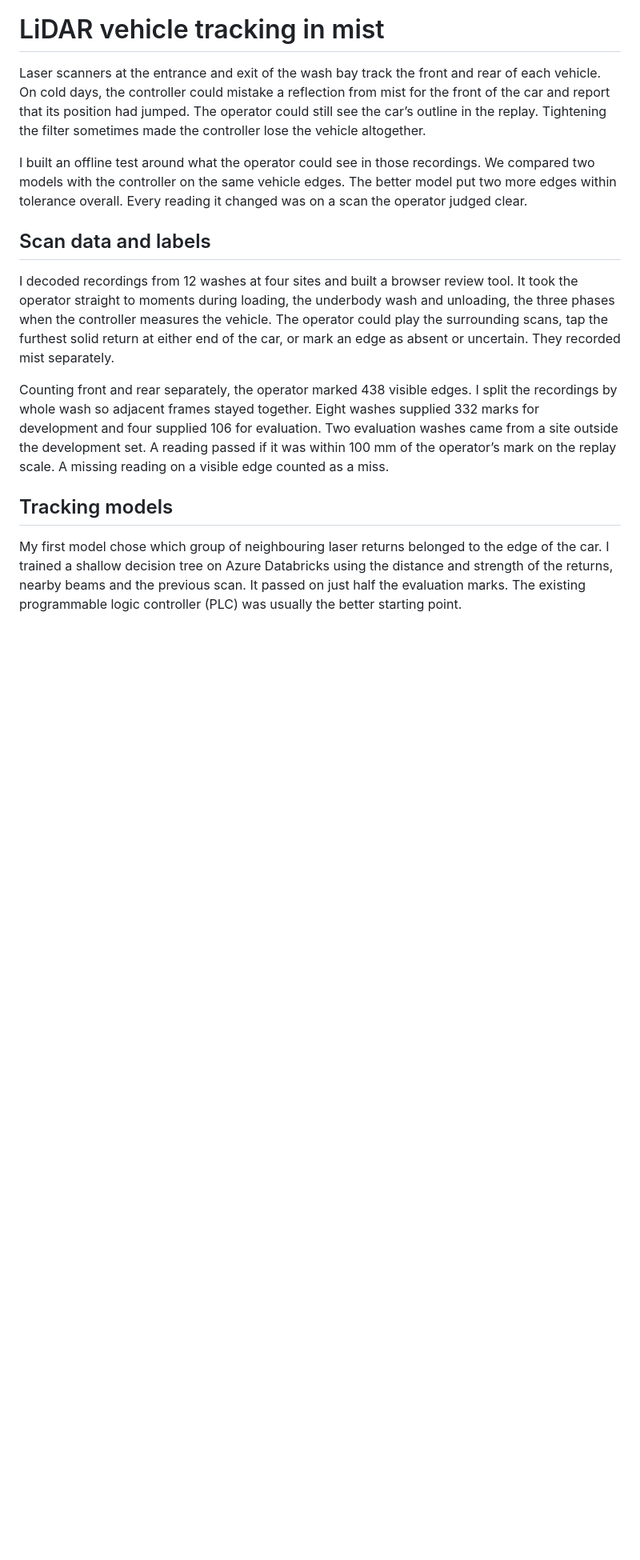
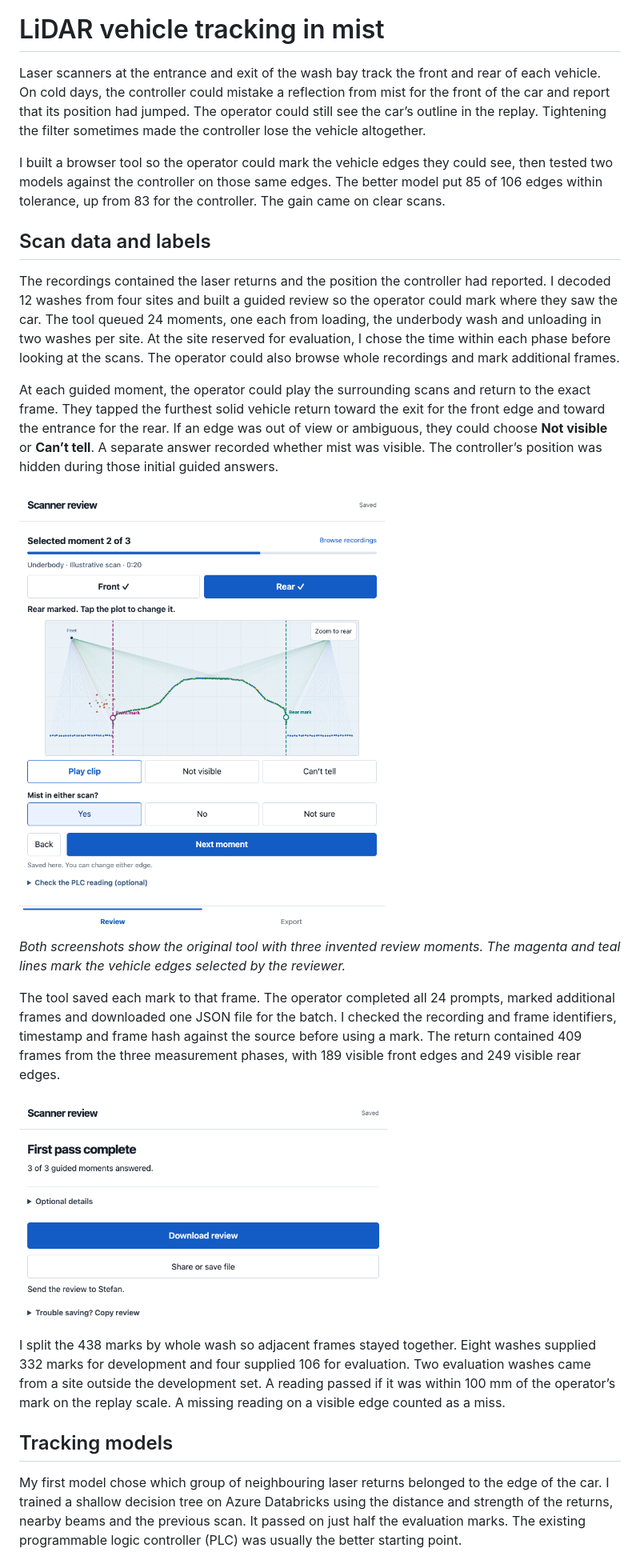
Before and after one commit to stefan-mcf/industrial-lidar-benchmark, a Markdown page: README.md, the part around one of its changes. Shown at 80% size. GitHub-like rendering; pictures changed too: evidence/annotation-export.png (added), evidence/annotation-review.png (added); blank space fills up the shorter version.

Commit message:
Document edge annotation and distinguish the replay gain in clear scans

```diff
--- a/README.md
+++ b/README.md
@@ -2,13 +2,23 @@
 
 Laser scanners at the entrance and exit of the wash bay track the front and rear of each vehicle. On cold days, the controller could mistake a reflection from mist for the front of the car and report that its position had jumped. The operator could still see the car’s outline in the replay. Tightening the filter sometimes made the controller lose the vehicle altogether.
 
-I built an offline test around what the operator could see in those recordings. We compared two models with the controller on the same vehicle edges. The better model put two more edges within tolerance overall. Every reading it changed was on a scan the operator judged clear.
+I built a browser tool so the operator could mark the vehicle edges they could see, then tested two models against the controller on those same edges. The better model put 85 of 106 edges within tolerance, up from 83 for the controller. The gain came on clear scans.
 
 ## Scan data and labels
 
-I decoded recordings from 12 washes at four sites and built a browser review tool. It took the operator straight to moments during loading, the underbody wash and unloading, the three phases when the controller measures the vehicle. The operator could play the surrounding scans, tap the furthest solid return at either end of the car, or mark an edge as absent or uncertain. They recorded mist separately.
+The recordings contained the laser returns and the position the controller had reported. I decoded 12 washes from four sites and built a guided review so the operator could mark where they saw the car. The tool queued 24 moments, one each from loading, the underbody wash and unloading in two washes per site. At the site reserved for evaluation, I chose the time within each phase before looking at the scans. The operator could also browse whole recordings and mark additional frames.
 
-Counting front and rear separately, the operator marked 438 visible edges. I split the recordings by whole wash so adjacent frames stayed together. Eight washes supplied 332 marks for development and four supplied 106 for evaluation. Two evaluation washes came from a site outside the development set. A reading passed if it was within 100 mm of the operator’s mark on the replay scale. A missing reading on a visible edge counted as a miss.
+At each guided moment, the operator could play the surrounding scans and return to the exact frame. They tapped the furthest solid vehicle return toward the exit for the front edge and toward the entrance for the rear. If an edge was out of view or ambiguous, they could choose **Not visible** or **Can’t tell**. A separate answer recorded whether mist was visible. The controller’s position was hidden during those initial guided answers.
+
+<img src="evidence/annotation-review.png" width="620" alt="A scan in the annotation tool with magenta and teal lines at the operator’s front and rear marks. Both edges are saved and the mist answer is Yes.">
+
+*Both screenshots show the original tool with three invented review moments. The magenta and teal lines mark the vehicle edges selected by the reviewer.*
+
+The tool saved each mark to that frame. The operator completed all 24 prompts, marked additional frames and downloaded one JSON file for the batch. I checked the recording and frame identifiers, timestamp and frame hash against the source before using a mark. The return contained 409 frames from the three measurement phases, with 189 visible front edges and 249 visible rear edges.
+
+<img src="evidence/annotation-export.png" width="460" alt="Completed example batch with three guided moments answered and controls to download or share the review.">
+
+I split the 438 marks by whole wash so adjacent frames stayed together. Eight washes supplied 332 marks for development and four supplied 106 for evaluation. Two evaluation washes came from a site outside the development set. A reading passed if it was within 100 mm of the operator’s mark on the replay scale. A missing reading on a visible edge counted as a miss.
 
 ## Tracking models
 
```
Also changed, not shown: other parts of README.md (+4 -2 lines), 1 other file.
